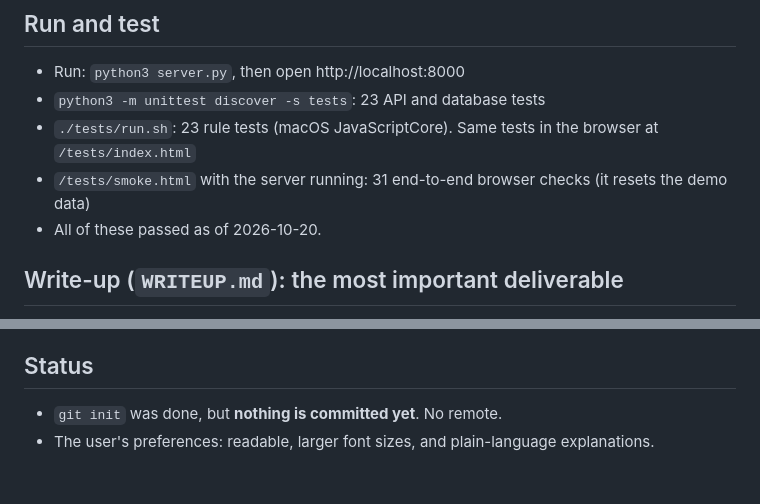
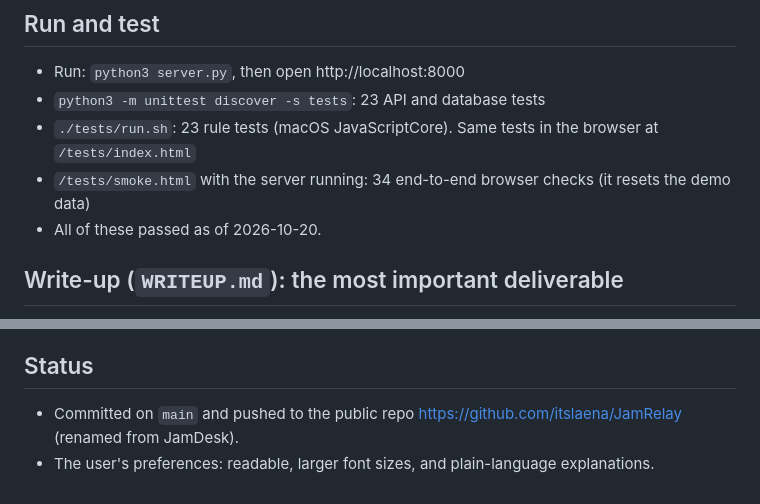
Before and after one commit to itslaena/JamRelay, a Markdown page: CLAUDE.md, 2 parts joined by grey strips. Rendered like a GitHub page.

```diff
--- a/CLAUDE.md
+++ b/CLAUDE.md
@@ -17,7 +17,7 @@ Portfolio project for a **PM internship application**. A small creator-submissio
 - Run: `python3 server.py`, then open http://localhost:8000
 - `python3 -m unittest discover -s tests`: 23 API and database tests
 - `./tests/run.sh`: 23 rule tests (macOS JavaScriptCore). Same tests in the browser at `/tests/index.html`
-- `/tests/smoke.html` with the server running: 31 end-to-end browser checks (it resets the demo data)
+- `/tests/smoke.html` with the server running: 34 end-to-end browser checks (it resets the demo data)
 - All of these passed as of 2026-10-20.
 
 ## Write-up (`WRITEUP.md`): the most important deliverable
@@ -27,5 +27,5 @@ Its six sections follow the user's rubric: the user's problem, scope cuts, accep
 - Next feature named in the write-up: checking that playable links actually load. After that: a "What changed" view for resubmissions.
 
 ## Status
-- `git init` was done, but **nothing is committed yet**. No remote.
+- Committed on `main` and pushed to the public repo https://github.com/itslaena/JamRelay (renamed from JamDesk).
 - The user's preferences: readable, larger font sizes, and plain-language explanations.
```
Also changed, not shown: README.md (+26 -1 lines), WRITEUP.md (+14 -5 lines), docs/creator-submit.png (added), docs/organizer-dashboard.png (added).
